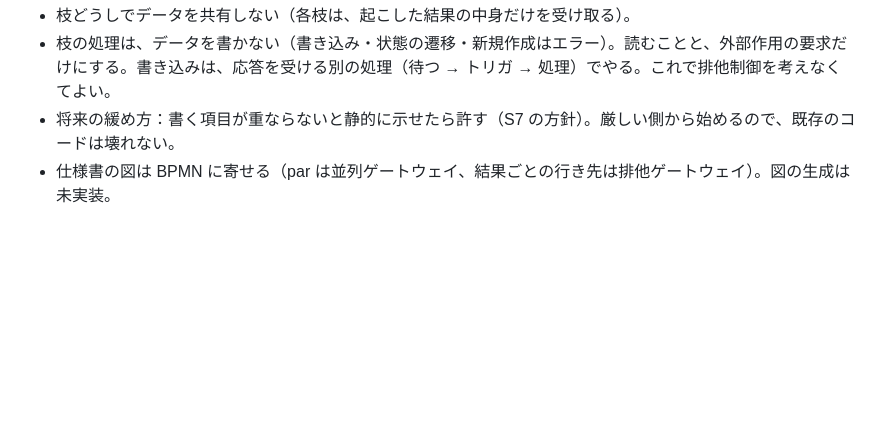
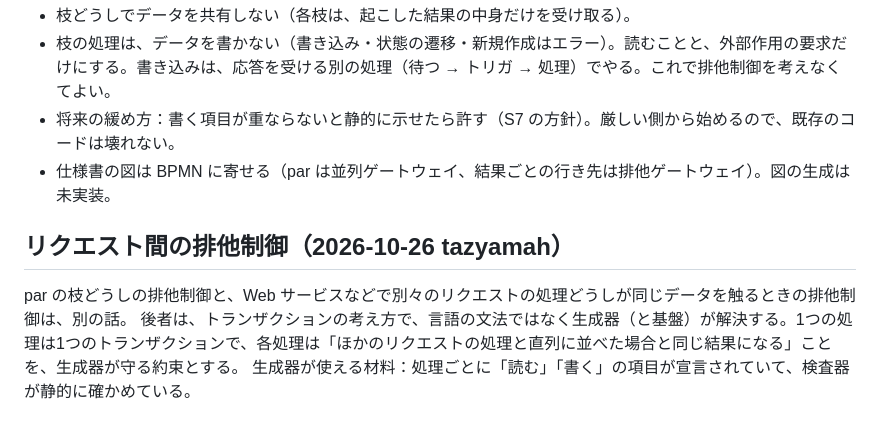
Before and after one commit to tazyamah/geas, a Markdown page: docs/v0.1.0-scope.md, the part around the change. Drawn GitHub-style; blank space fills up the shorter version.

Commit message:
リクエスト間の排他制御は生成器の仕事、と docs に残す
Co-Authored-By: Claude Sonnet 5.5 <noreply@anthropic.com>
Claude-Session: https://claude.ai/code/session_016CM62fEqaGz1sKRFJBTQXT

```diff
--- a/docs/v0.1.0-scope.md
+++ b/docs/v0.1.0-scope.md
@@ -27,3 +27,9 @@ par の枝の規則（2026-10-26 tazyamah の提案、BPMN の並列ゲートウ
 - 枝の処理は、データを書かない（書き込み・状態の遷移・新規作成はエラー）。読むことと、外部作用の要求だけにする。書き込みは、応答を受ける別の処理（待つ → トリガ → 処理）でやる。これで排他制御を考えなくてよい。
 - 将来の緩め方：書く項目が重ならないと静的に示せたら許す（S7 の方針）。厳しい側から始めるので、既存のコードは壊れない。
 - 仕様書の図は BPMN に寄せる（par は並列ゲートウェイ、結果ごとの行き先は排他ゲートウェイ）。図の生成は未実装。
+
+## リクエスト間の排他制御（2026-10-26 tazyamah）
+
+par の枝どうしの排他制御と、Web サービスなどで別々のリクエストの処理どうしが同じデータを触るときの排他制御は、別の話。
+後者は、トランザクションの考え方で、言語の文法ではなく生成器（と基盤）が解決する。1つの処理は1つのトランザクションで、各処理は「ほかのリクエストの処理と直列に並べた場合と同じ結果になる」ことを、生成器が守る約束とする。
+生成器が使える材料：処理ごとに「読む」「書く」の項目が宣言されていて、検査器が静的に確かめている。
```
